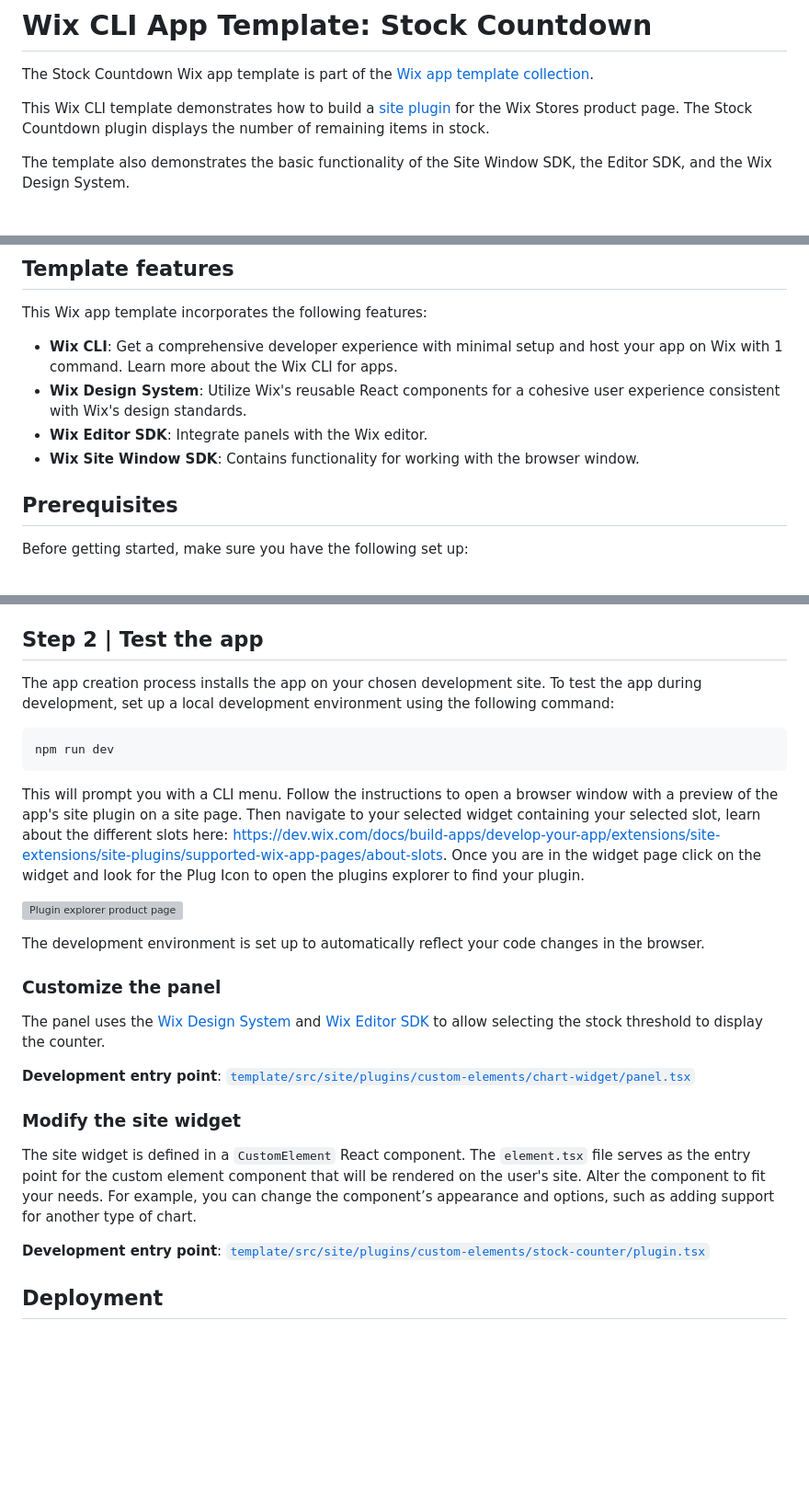
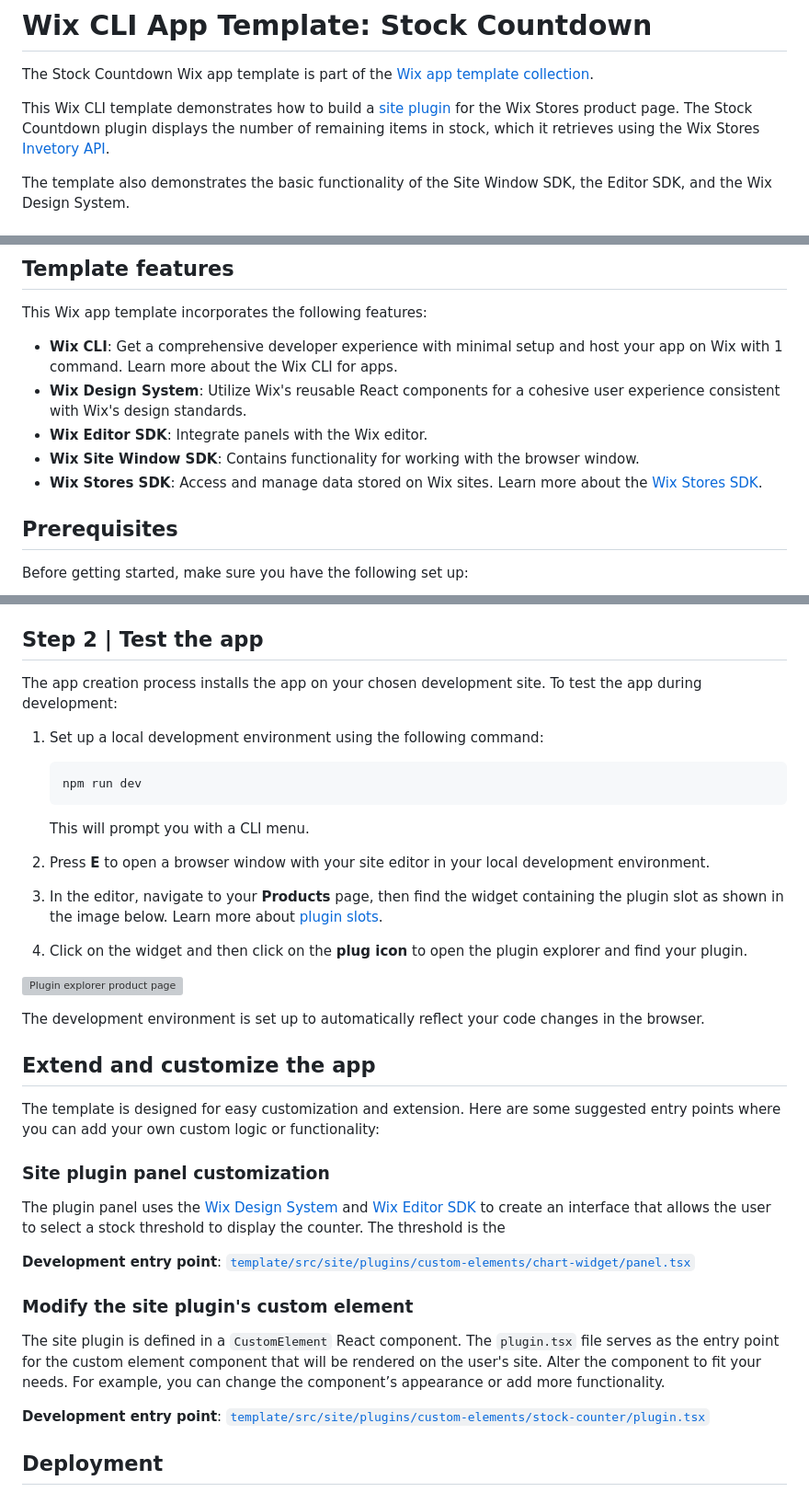
Before and after one commit to wix/cli-app-templates, a Markdown page: stock-countdown/README.md, 3 parts joined by grey strips. Shown at 92% size. Drawn GitHub-style; blank space fills up the shorter version; grey boxes are pictures that could not be loaded.

````diff
--- a/stock-countdown/README.md
+++ b/stock-countdown/README.md
@@ -2,7 +2,7 @@
 
 The Stock Countdown Wix app template is part of the [Wix app template collection](https://dev.wix.com/apps-templates).
 
-This Wix CLI template demonstrates how to build a [site plugin](https://dev.wix.com/docs/build-apps/develop-your-app/frameworks/wix-cli/supported-extensions/site-extensions/site-plugins) for the Wix Stores product page. The Stock Countdown plugin displays the number of remaining items in stock.
+This Wix CLI template demonstrates how to build a [site plugin](https://dev.wix.com/docs/build-apps/develop-your-app/frameworks/wix-cli/supported-extensions/site-extensions/site-plugins) for the Wix Stores product page. The Stock Countdown plugin displays the number of remaining items in stock, which it retrieves using the Wix Stores [Invetory API](https://dev.wix.com/docs/sdk/backend-modules/stores/inventory/introduction).
 
 The template also demonstrates the basic functionality of the Site Window SDK, the Editor SDK, and the Wix Design System.
 
@@ -20,6 +20,7 @@ This Wix app template incorporates the following features:
 + **Wix Design System**: Utilize Wix's reusable React components for a cohesive user experience consistent with Wix's design standards.
 + **Wix Editor SDK**: Integrate panels with the Wix editor.
 + **Wix Site Window SDK**: Contains functionality for working with the browser window.
++ **Wix Stores SDK**: Access and manage data stored on Wix sites. Learn more about the [Wix Stores SDK](https://dev.wix.com/docs/sdk/backend-modules/stores/inventory/introduction).
 
 ## Prerequisites
 
@@ -59,27 +60,39 @@ The project includes:
 
 ## Step 2 | Test the app
 
-The app creation process installs the app on your chosen development site. To test the app during development, set up a local development environment using the following command:
+ The app creation process installs the app on your chosen development site. To test the app during development:
 
-```bash
-npm run dev
-```
+1. Set up a local development environment using the following command:
 
-This will prompt you with a CLI menu. Follow the instructions to open a browser window with a preview of the app's site plugin on a site page. Then navigate to your selected widget containing your selected slot, learn about the different slots here: https://dev.wix.com/docs/build-apps/develop-your-app/extensions/site-extensions/site-plugins/supported-wix-app-pages/about-slots. Once you are in the widget page click on the widget and look for the Plug Icon to open the plugins explorer to find your plugin.
+    ```bash
+    npm run dev
+    ```
+
+    This will prompt you with a CLI menu.
+
+1. Press **E** to open a browser window with your site editor in your local development environment.
+
+1. In the editor, navigate to your **Products** page, then find the widget containing the plugin slot as shown in the image below. Learn more about [plugin slots](https://dev.wix.com/docs/build-apps/develop-your-app/extensions/site-extensions/site-plugins/supported-wix-app-pages/about-slots).
+
+1. Click on the widget and then click on the **plug icon** to open the plugin explorer and find your plugin.
 
 ![Plugin explorer product page](./images/plugin-explorer-product-page.png)
 
 The development environment is set up to automatically reflect your code changes in the browser.
 
-### Customize the panel
+## Extend and customize the app
 
-The panel uses the [Wix Design System](https://www.wixdesignsystem.com/) and [Wix Editor SDK](https://dev.wix.com/docs/sdk/host-modules/editor/introduction) to allow selecting the stock threshold to display the counter.
+The template is designed for easy customization and extension. Here are some suggested entry points where you can add your own custom logic or functionality:
+
+### Site plugin panel customization
+
+The plugin panel uses the [Wix Design System](https://www.wixdesignsystem.com/) and [Wix Editor SDK](https://dev.wix.com/docs/sdk/host-modules/editor/introduction) to create an interface that allows the user to select a stock threshold to display the counter. The threshold is the
 
 **Development entry point**: [`template/src/site/plugins/custom-elements/chart-widget/panel.tsx`](template/src/site/widgets/custom-elements/chart-widget/panel.tsx)
 
-### Modify the site widget
+### Modify the site plugin's custom element
 
-The site widget is defined in a `CustomElement` React component. The `element.tsx` file serves as the entry point for the custom element component that will be rendered on the user's site. Alter the component to fit your needs. For example, you can change the component’s appearance and options, such as adding support for another type of chart.
+The site plugin is defined in a `CustomElement` React component. The `plugin.tsx` file serves as the entry point for the custom element component that will be rendered on the user's site. Alter the component to fit your needs. For example, you can change the component’s appearance or add more functionality.
 
 **Development entry point**: [`template/src/site/plugins/custom-elements/stock-counter/plugin.tsx`](template/src/site/plugins/custom-elements/stock-counter/plugin.tsx)
 
````
